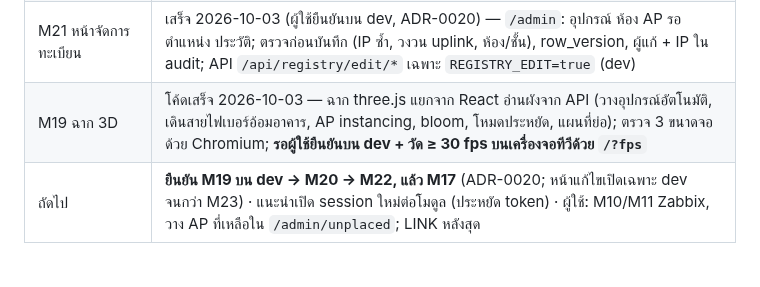
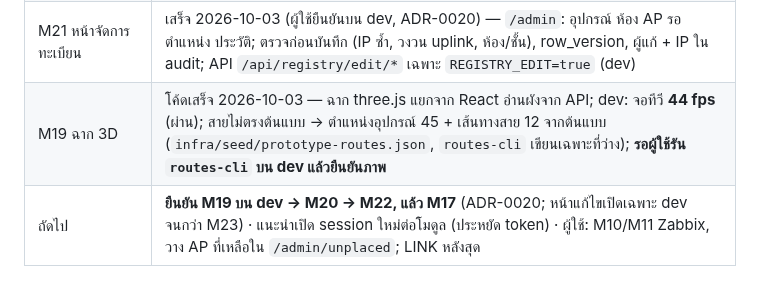
Before and after one commit to erby86/SBC, a Markdown page: CLAUDE.md, the part around the change. GitHub-like rendering.

```diff
--- a/CLAUDE.md
+++ b/CLAUDE.md
@@ -73,5 +73,5 @@ TEST_DATABASE_URL=postgres://.../ฐานว่าง pnpm --filter @sbc-noc/db
 | M16 ข้อมูลสด WebSocket       | เสร็จ 2026-10-03 — ผู้ใช้ยืนยันบน dev; `/api/status/ws` (snapshot + delta จาก Redis `status:updates`), fallback ดึงทุก 30 s, หน้าทดสอบบนหน้าแรก, NPM เปิด Websockets Support                                                                                                             |
 | M18 โครงหน้าเว็บ             | เสร็จ 2026-10-03 — dev: หน้าผังแสดงอาคาร 8 (จำนวนอุปกรณ์จริง), เหตุ 4 จาก Zabbix, ชิปสถานะ, เวลาอัปเดต; 3 ขนาดจอตรวจด้วย Chromium; ฟอนต์ไทยในเครื่อง; `/admin` หลังบ้าน                                                                                                                  |
 | M21 หน้าจัดการทะเบียน        | เสร็จ 2026-10-03 (ผู้ใช้ยืนยันบน dev, ADR-0020) — `/admin`: อุปกรณ์ ห้อง AP รอตำแหน่ง ประวัติ; ตรวจก่อนบันทึก (IP ซ้ำ, วงวน uplink, ห้อง/ชั้น), row_version, ผู้แก้ + IP ใน audit; API `/api/registry/edit/*` เฉพาะ `REGISTRY_EDIT=true` (dev)                                           |
-| M19 ฉาก 3D                   | โค้ดเสร็จ 2026-10-03 — ฉาก three.js แยกจาก React อ่านผังจาก API (วางอุปกรณ์อัตโนมัติ, เดินสายไฟเบอร์อ้อมอาคาร, AP instancing, bloom, โหมดประหยัด, แผนที่ย่อ); ตรวจ 3 ขนาดจอด้วย Chromium; **รอผู้ใช้ยืนยันบน dev + วัด ≥ 30 fps บนเครื่องจอทีวีด้วย `/?fps`**                            |
+| M19 ฉาก 3D                   | โค้ดเสร็จ 2026-10-03 — ฉาก three.js แยกจาก React อ่านผังจาก API; dev: จอทีวี **44 fps** (ผ่าน); สายไม่ตรงต้นแบบ → ตำแหน่งอุปกรณ์ 45 + เส้นทางสาย 12 จากต้นแบบ (`infra/seed/prototype-routes.json`, `routes-cli` เขียนเฉพาะที่ว่าง); **รอผู้ใช้รัน `routes-cli` บน dev แล้วยืนยันภาพ**    |
 | ถัดไป                        | **ยืนยัน M19 บน dev → M20 → M22, แล้ว M17** (ADR-0020; หน้าแก้ไขเปิดเฉพาะ dev จนกว่า M23) · แนะนำเปิด session ใหม่ต่อโมดูล (ประหยัด token) · ผู้ใช้: M10/M11 Zabbix, วาง AP ที่เหลือใน `/admin/unplaced`; LINK หลังสุด                                                                   |
```
Also changed, not shown: docs/modules/M19.md (+13 -6 lines), docs/modules/img/m19-1920.png, 13 other files.
